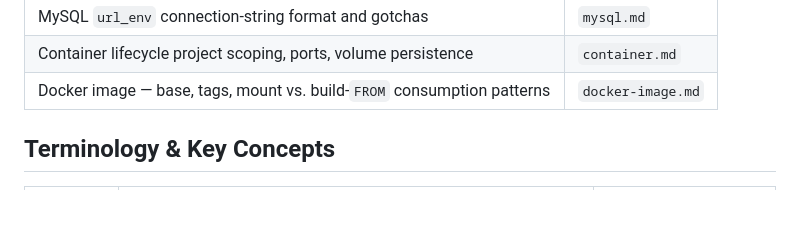
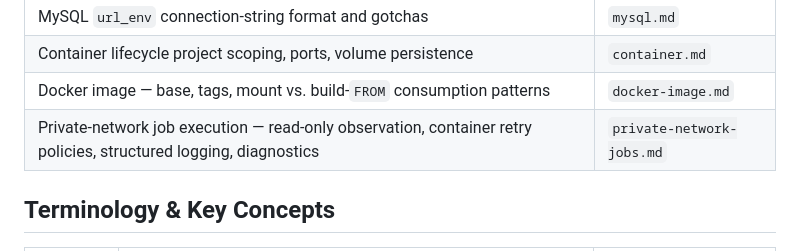
Before and after one commit to seanpham99/dbtools, a Markdown page: skills/using-dbtools/SKILL.md, the part around the change. GitHub-like rendering; blank space fills up the shorter version.

```diff
--- a/skills/using-dbtools/SKILL.md
+++ b/skills/using-dbtools/SKILL.md
@@ -22,6 +22,7 @@ nuance than a table row can hold, read the matching file before using them:
 | MySQL `url_env` connection-string format and gotchas | `mysql.md` |
 | Container lifecycle project scoping, ports, volume persistence | `container.md` |
 | Docker image — base, tags, mount vs. build-`FROM` consumption patterns | `docker-image.md` |
+| Private-network job execution — read-only observation, container retry policies, structured logging, diagnostics | `private-network-jobs.md` |
 
 ## Terminology & Key Concepts
 
```
Also changed, not shown: README.md (+4 -1 lines).
